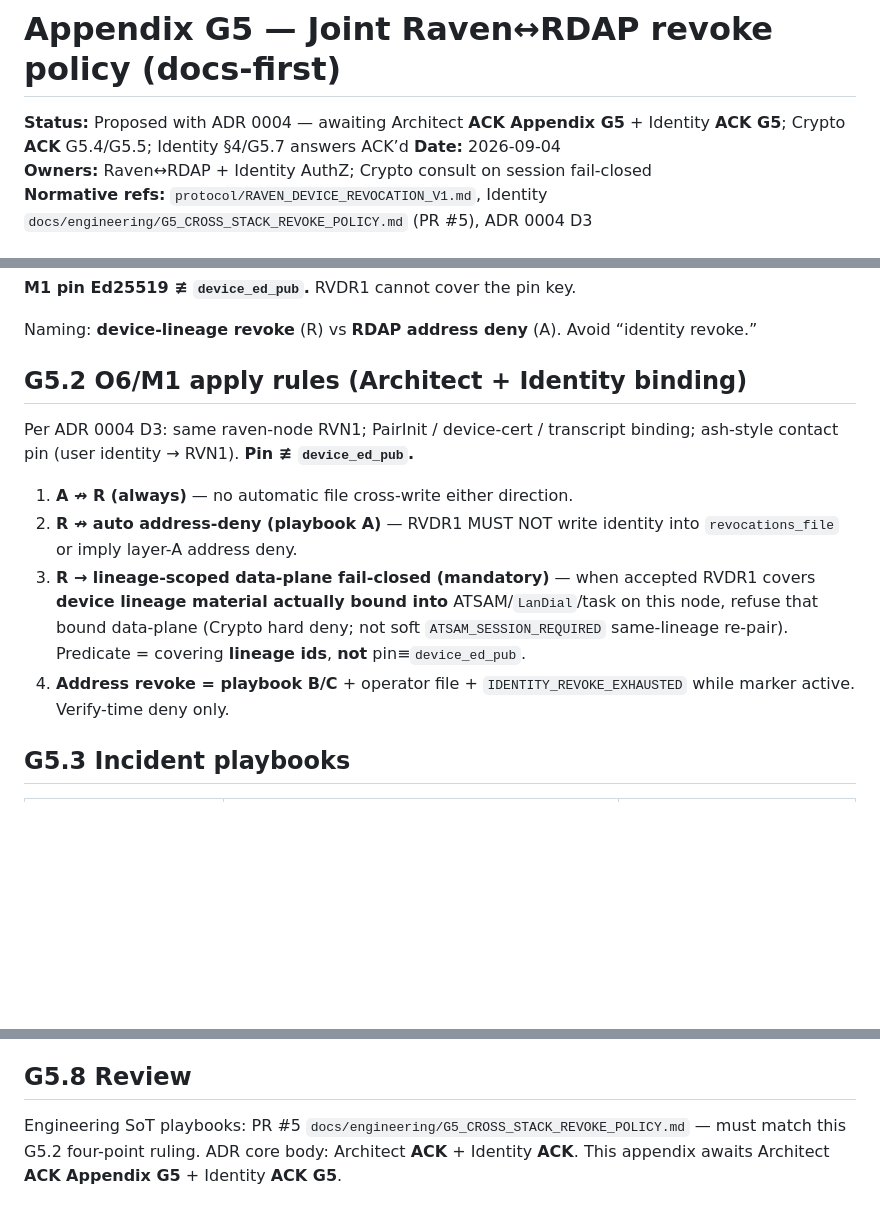
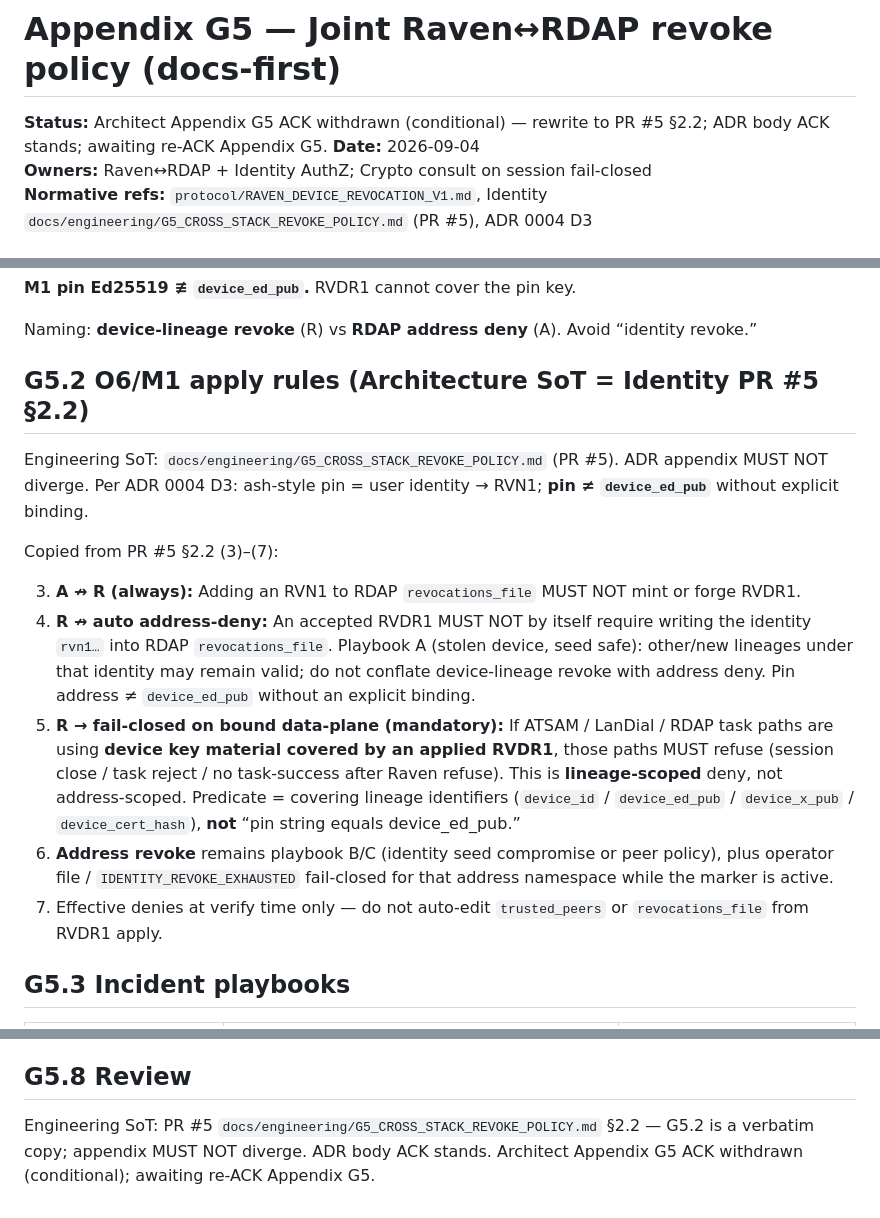
Before and after one commit to Ahmadreza-Arezehgar/RAVEN, a Markdown page: docs/adr/0004-appendix-g5-raven-rdap-revoke.md, 3 parts joined by grey strips. Drawn GitHub-style; blank space fills up the shorter version.

Commit message:
docs(adr): G5.2 verbatim PR #5 §2.2 (Architect G5 ACK withdrawn)
Co-authored-by: Ahmadreza Arezehgar  <Ahmadreza-Arezehgar@users.noreply.github.com>

```diff
--- a/docs/adr/0004-appendix-g5-raven-rdap-revoke.md
+++ b/docs/adr/0004-appendix-g5-raven-rdap-revoke.md
@@ -1,6 +1,6 @@
 # Appendix G5 — Joint Raven↔RDAP revoke policy (docs-first)
 
-**Status:** Proposed with ADR 0004 — awaiting Architect **ACK Appendix G5** + Identity **ACK G5**; Crypto **ACK** G5.4/G5.5; Identity §4/G5.7 answers ACK’d
+**Status:** Architect Appendix G5 ACK withdrawn (conditional) — rewrite to PR #5 §2.2; ADR body ACK stands; awaiting re-ACK Appendix G5.
 **Date:** 2026-09-04
 **Owners:** Raven↔RDAP + Identity AuthZ; Crypto consult on session fail-closed
 **Normative refs:** `protocol/RAVEN_DEVICE_REVOCATION_V1.md`, Identity `docs/engineering/G5_CROSS_STACK_REVOKE_POLICY.md` (PR #5), ADR 0004 D3
@@ -21,14 +21,17 @@
 
 Naming: **device-lineage revoke** (R) vs **RDAP address deny** (A). Avoid “identity revoke.”
 
-## G5.2 O6/M1 apply rules (Architect + Identity binding)
+## G5.2 O6/M1 apply rules (Architecture SoT = Identity PR #5 §2.2)
 
-Per ADR 0004 D3: same raven-node RVN1; PairInit / device-cert / transcript binding; ash-style contact pin (user identity → RVN1). **Pin ≢ `device_ed_pub`.**
+Engineering SoT: `docs/engineering/G5_CROSS_STACK_REVOKE_POLICY.md` (PR #5). ADR appendix MUST NOT diverge. Per ADR 0004 D3: ash-style pin = user identity → RVN1; **pin ≠ `device_ed_pub`** without explicit binding.
 
-1. **A ↛ R (always)** — no automatic file cross-write either direction.
-2. **R ↛ auto address-deny (playbook A)** — RVDR1 MUST NOT write identity into `revocations_file` or imply layer-A address deny.
-3. **R → lineage-scoped data-plane fail-closed (mandatory)** — when accepted RVDR1 covers **device lineage material actually bound into** ATSAM/`LanDial`/task on this node, refuse that bound data-plane (Crypto hard deny; not soft `ATSAM_SESSION_REQUIRED` same-lineage re-pair). Predicate = covering **lineage ids**, **not** pin≡`device_ed_pub`.
-4. **Address revoke = playbook B/C** + operator file + `IDENTITY_REVOKE_EXHAUSTED` while marker active. Verify-time deny only.
+Copied from PR #5 §2.2 (3)–(7):
+
+3. **A ↛ R (always):** Adding an RVN1 to RDAP `revocations_file` MUST NOT mint or forge RVDR1.
+4. **R ↛ auto address-deny:** An accepted RVDR1 MUST NOT by itself require writing the identity `rvn1…` into RDAP `revocations_file`. Playbook A (stolen device, seed safe): other/new lineages under that identity may remain valid; do not conflate device-lineage revoke with address deny. Pin address ≠ `device_ed_pub` without an explicit binding.
+5. **R → fail-closed on bound data-plane (mandatory):** If ATSAM / LanDial / RDAP task paths are using **device key material covered by an applied RVDR1**, those paths MUST refuse (session close / task reject / no task-success after Raven refuse). This is **lineage-scoped** deny, not address-scoped. Predicate = covering lineage identifiers (`device_id` / `device_ed_pub` / `device_x_pub` / `device_cert_hash`), **not** “pin string equals device_ed_pub.”
+6. **Address revoke** remains playbook B/C (identity seed compromise or peer policy), plus operator file / `IDENTITY_REVOKE_EXHAUSTED` fail-closed for that address namespace while the marker is active.
+7. Effective denies at verify time only — do not auto-edit `trusted_peers` or `revocations_file` from RVDR1 apply.
 
 ## G5.3 Incident playbooks
 
@@ -70,4 +73,4 @@ Fail closed for further origination; RDAP never claims success after Raven refus
 
 ## G5.8 Review
 
-Engineering SoT playbooks: PR #5 `docs/engineering/G5_CROSS_STACK_REVOKE_POLICY.md` — must match this G5.2 four-point ruling. ADR core body: Architect **ACK** + Identity **ACK**. This appendix awaits Architect **ACK Appendix G5** + Identity **ACK G5**.
+Engineering SoT: PR #5 `docs/engineering/G5_CROSS_STACK_REVOKE_POLICY.md` §2.2 — G5.2 is a verbatim copy; appendix MUST NOT diverge. ADR body ACK stands. Architect Appendix G5 ACK withdrawn (conditional); awaiting re-ACK Appendix G5.
```
Also changed, not shown: docs/adr/0004-raven-rdap-atsam-transport.md (+2 -2 lines), node/adr/0004-raven-rdap-atsam-transport.md (+2 -2 lines).
